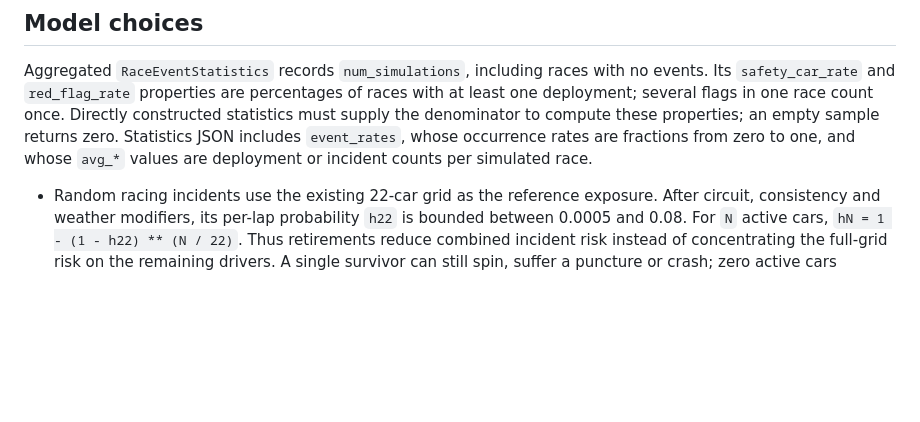
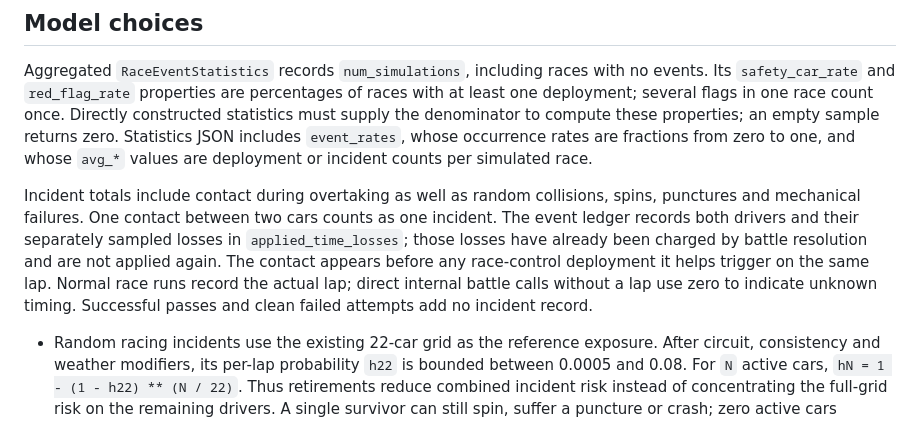
Before and after one commit to philippmch/f1-simulator, a Markdown page: docs/weather-calibration.md, the part around the change. Drawn GitHub-style; blank space fills up the shorter version.

Commit message:
Document contact event counting and applied losses

```diff
--- a/docs/weather-calibration.md
+++ b/docs/weather-calibration.md
@@ -37,6 +37,16 @@ Directly constructed statistics must supply the denominator to compute these
 properties; an empty sample returns zero. Statistics JSON includes `event_rates`,
 whose occurrence rates are fractions from zero to one, and whose `avg_*` values
 are deployment or incident counts per simulated race.
+
+Incident totals include contact during overtaking as well as random collisions,
+spins, punctures and mechanical failures. One contact between two cars counts
+as one incident. The event ledger records both drivers and their separately
+sampled losses in `applied_time_losses`; those losses have already been charged
+by battle resolution and are not applied again. The contact appears before any
+race-control deployment it helps trigger on the same lap. Normal race runs
+record the actual lap; direct internal battle calls without a lap use zero to
+indicate unknown timing. Successful passes and clean failed attempts add no
+incident record.
 
 - Random racing incidents use the existing 22-car grid as the reference
   exposure. After circuit, consistency and weather modifiers, its per-lap
```
